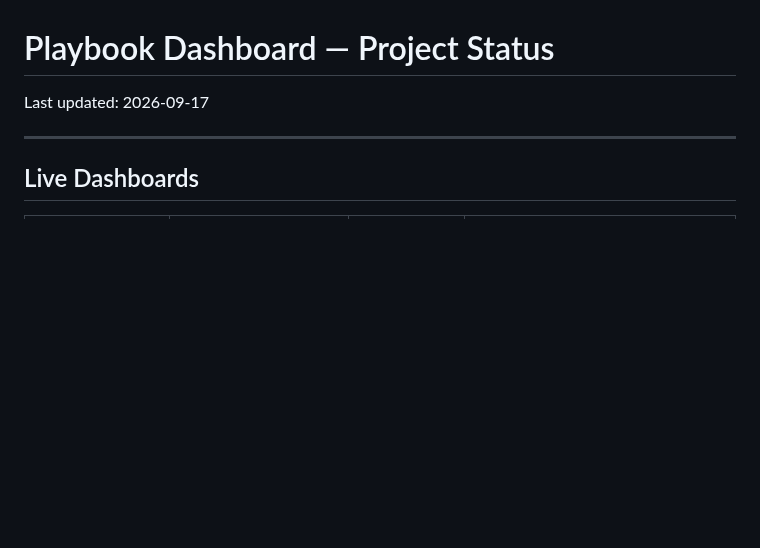
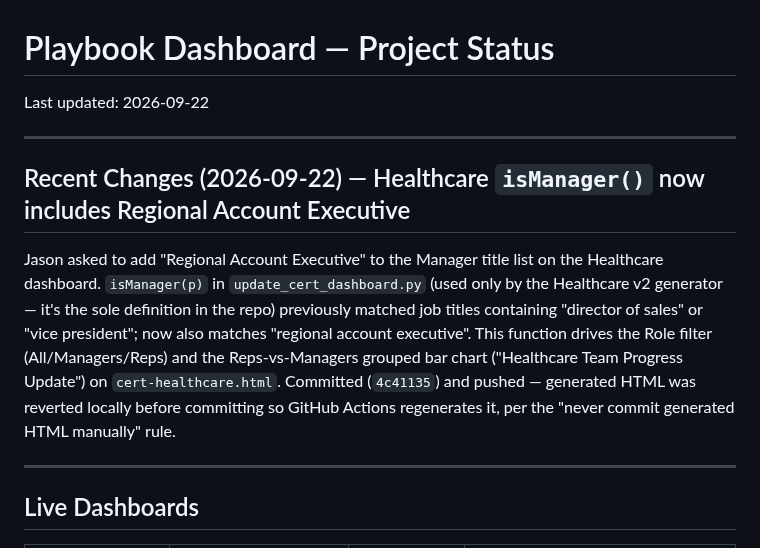
Before and after one commit to jasonackerman1/playbook-dashboard, a Markdown page: PROJECT_STATUS.md, the part around the change. Drawn GitHub-style; blank space fills up the shorter version.

Commit message:
Log Healthcare isManager() Regional Account Executive change in PROJECT_STATUS.md
Co-Authored-By: Claude Sonnet 5 <noreply@anthropic.com>

```diff
--- a/PROJECT_STATUS.md
+++ b/PROJECT_STATUS.md
@@ -1,6 +1,19 @@
 # Playbook Dashboard — Project Status
 
-Last updated: 2026-09-17
+Last updated: 2026-09-22
+
+---
+
+## Recent Changes (2026-09-22) — Healthcare `isManager()` now includes Regional Account Executive
+
+Jason asked to add "Regional Account Executive" to the Manager title list on the Healthcare
+dashboard. `isManager(p)` in `update_cert_dashboard.py` (used only by the Healthcare v2
+generator — it's the sole definition in the repo) previously matched job titles containing
+"director of sales" or "vice president"; now also matches "regional account executive". This
+function drives the Role filter (All/Managers/Reps) and the Reps-vs-Managers grouped bar chart
+("Healthcare Team Progress Update") on `cert-healthcare.html`. Committed (`4c41135`) and pushed —
+generated HTML was reverted locally before committing so GitHub Actions regenerates it, per the
+"never commit generated HTML manually" rule.
 
 ---
 
```
